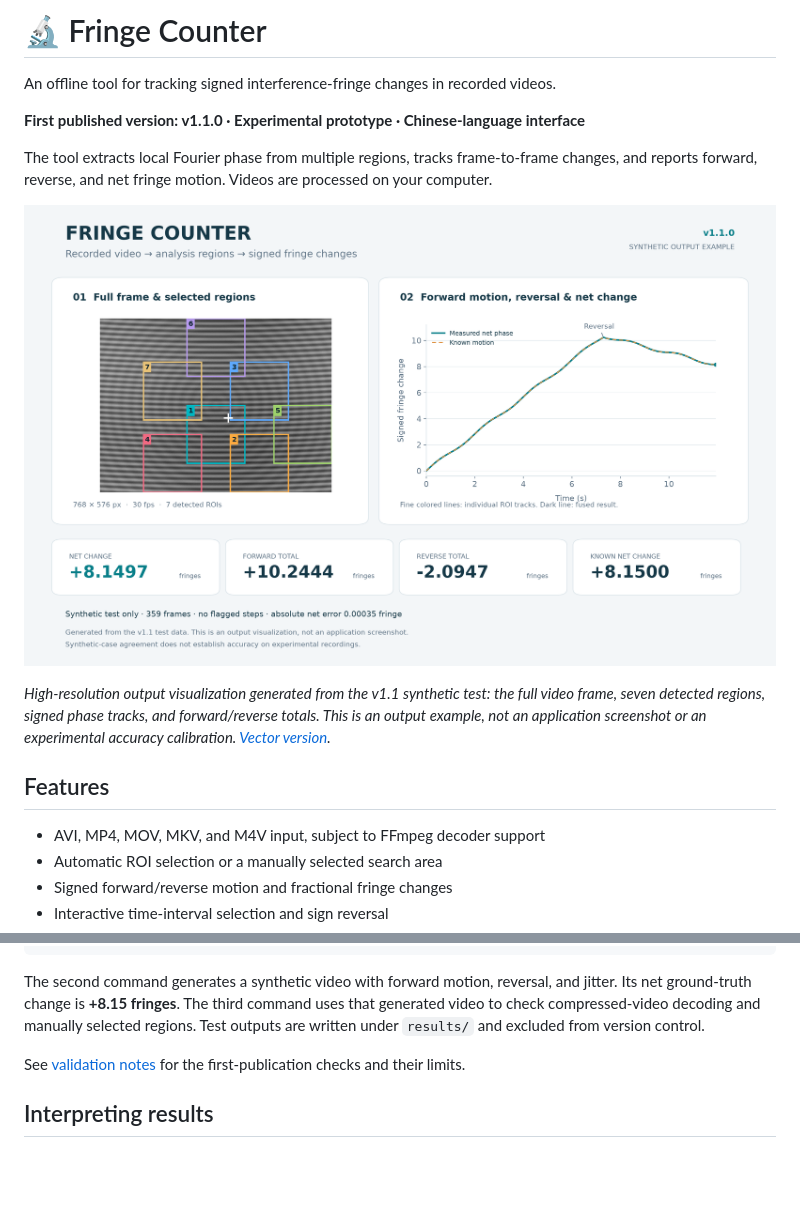
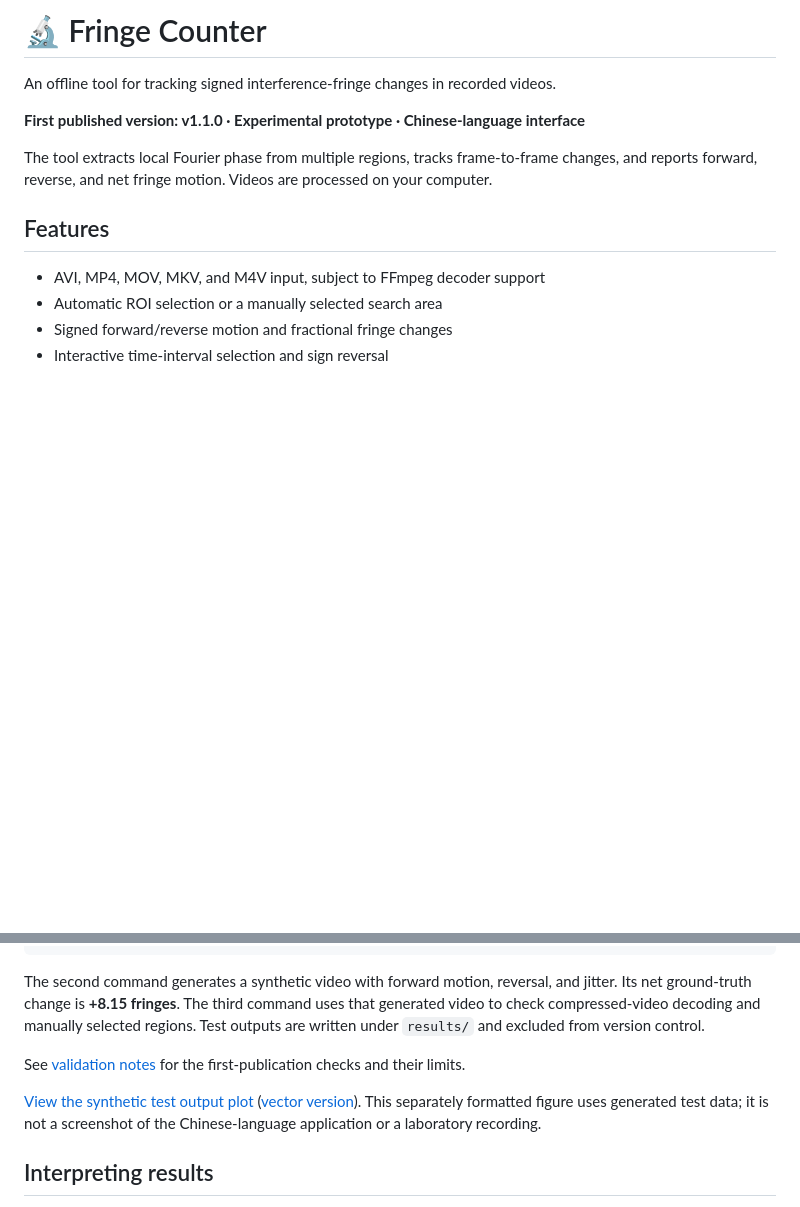
Before and after one commit to QuiyqIitpq/fringe-counter, a Markdown page: README.md, 2 parts joined by grey strips. Drawn GitHub-style; blank space fills up the shorter version.

Commit message:
Clarify synthetic plot and remove it from the main introduction

```diff
--- a/README.md
+++ b/README.md
@@ -5,10 +5,6 @@ An offline tool for tracking signed interference-fringe changes in recorded vide
 **First published version: v1.1.0 · Experimental prototype · Chinese-language interface**
 
 The tool extracts local Fourier phase from multiple regions, tracks frame-to-frame changes, and reports forward, reverse, and net fringe motion. Videos are processed on your computer.
-
-[![Fringe Counter synthetic output example](docs/demo-output.png)](docs/demo-output.png)
-
-*High-resolution output visualization generated from the v1.1 synthetic test: the full video frame, seven detected regions, signed phase tracks, and forward/reverse totals. This is an output example, not an application screenshot or an experimental accuracy calibration. [Vector version](docs/demo-output.svg).*
 
 ## Features
 
@@ -70,6 +66,8 @@ The second command generates a synthetic video with forward motion, reversal, an
 
 See [validation notes](docs/validation.md) for the first-publication checks and their limits.
 
+[View the synthetic test output plot](docs/demo-output.png) ([vector version](docs/demo-output.svg)). This separately formatted figure uses generated test data; it is not a screenshot of the Chinese-language application or a laboratory recording.
+
 ## Interpreting results
 
 - One full 2π phase cycle is one fringe; a bright-to-dark transition alone is half a fringe.
```
